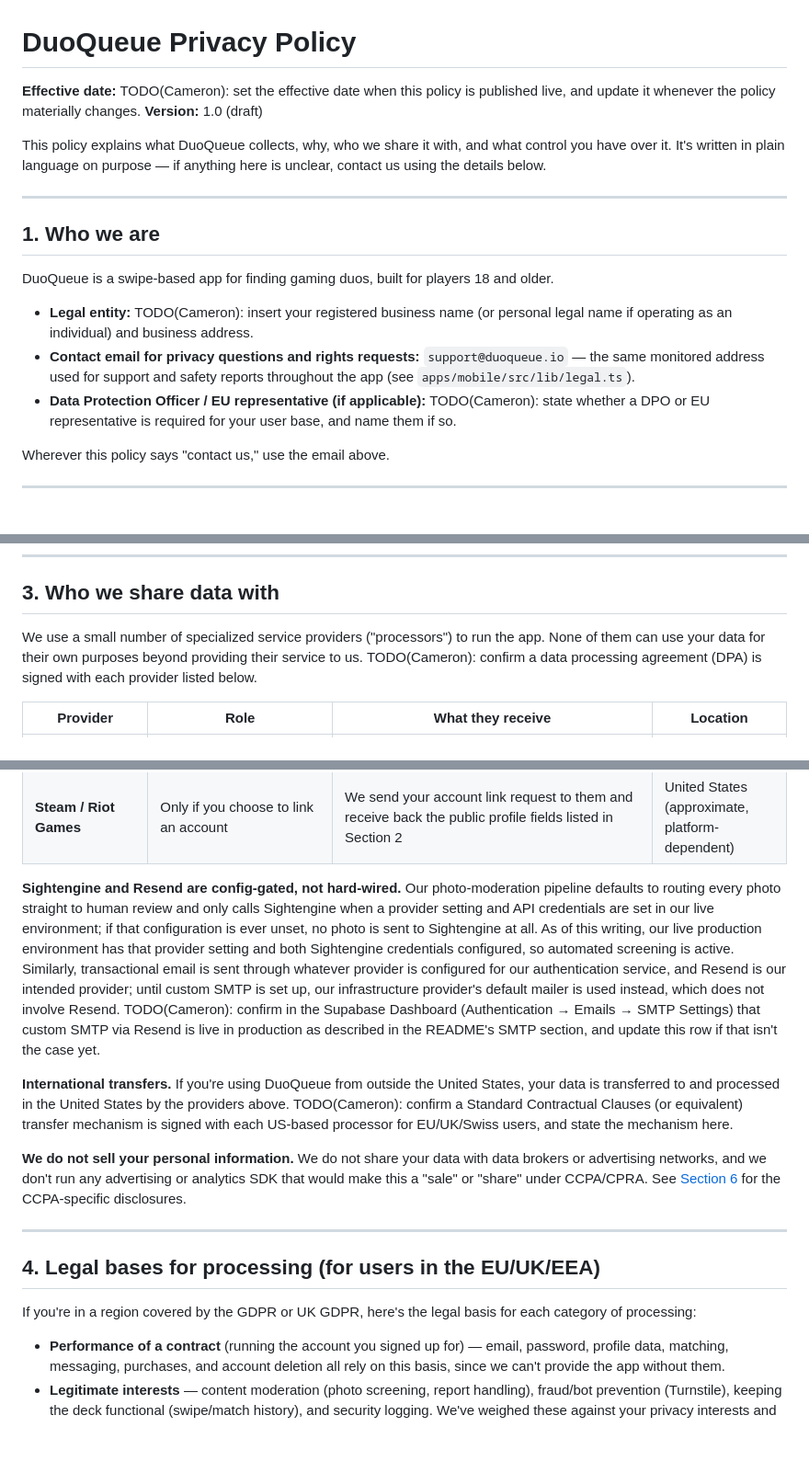
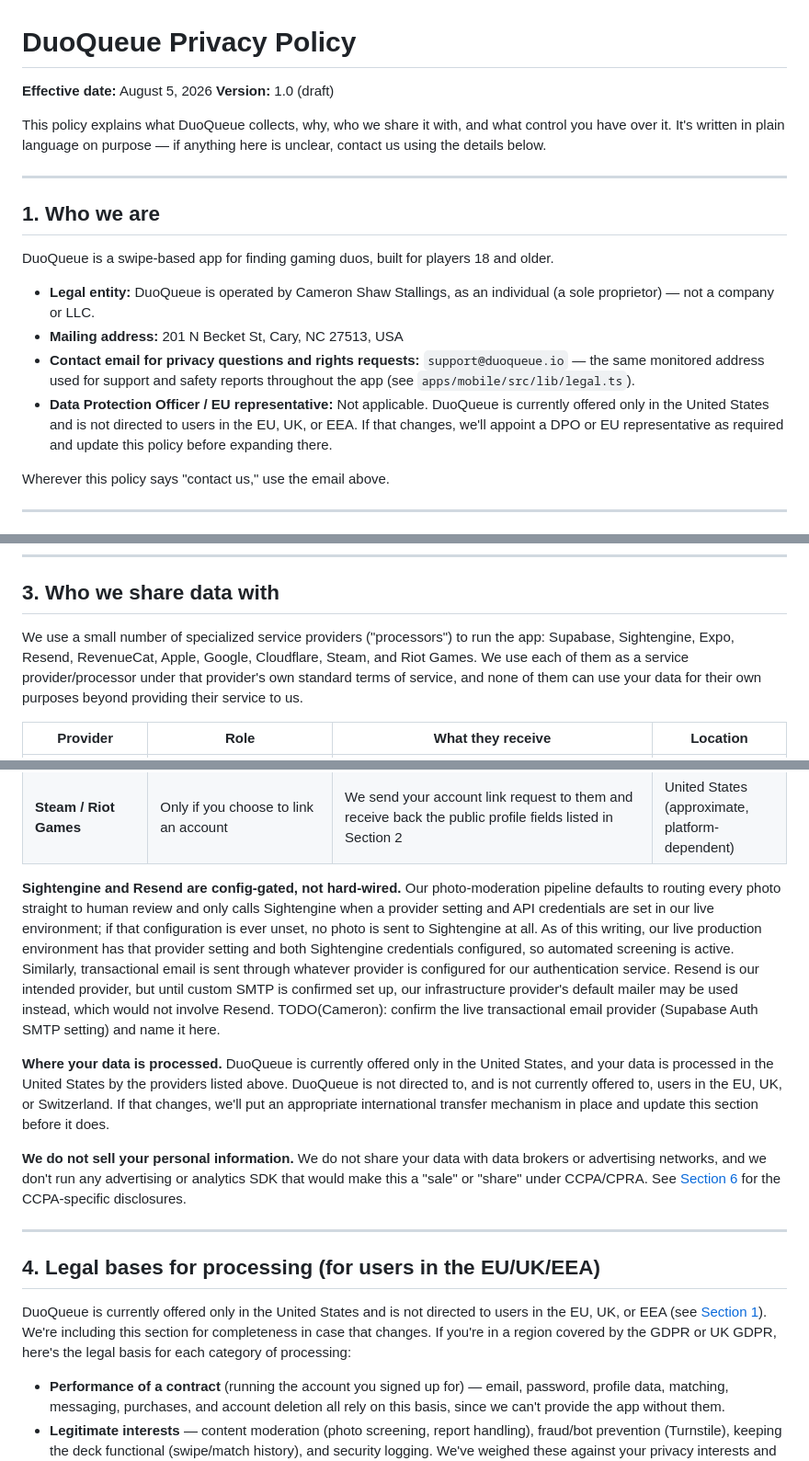
Before and after one commit to cameronstallings/DuoQueue, a Markdown page: docs/legal/privacy-policy.md, 3 parts joined by grey strips. Shown at 92% size. Drawn GitHub-style; blank space fills up the shorter version.

Commit message:
Cameron's details go in: sole proprietor, US-only, one contact address
Operator is Cameron Shaw Stallings as an individual — not a company, so
the documents say that rather than inventing an entity. Effective
August 5, 2026. One contact address, support@duoqueue.io, for privacy
requests, support and safety reports alike; no invented privacy@ or legal@
variants. DMCA agent is Cameron, registered with the Copyright Office, at
the address he supplied.

Launching United States only, which resolves four markers honestly instead
of guessing: no EU representative, no transfer mechanism, no supervisory
authority, because the service is not offered there and the policy now
says so plainly and says it will be updated before that changes. US state
privacy rights stay — California and the newer state laws still apply, and
the verified 'we do not sell or share' statement stays with them.

The processor section no longer claims signed DPAs, which nobody has
checked; it names the providers and describes them as service providers
under their standard terms, which is true.

Five markers left: the live SMTP provider (a dashboard fact Cameron will
confirm) and the four a lawyer owns.

Co-Authored-By: Claude Fable 5 <noreply@anthropic.com>

```diff
--- a/docs/legal/privacy-policy.md
+++ b/docs/legal/privacy-policy.md
@@ -9,7 +9,7 @@
 -->
 # DuoQueue Privacy Policy
 
-**Effective date:** TODO(Cameron): set the effective date when this policy is published live, and update it whenever the policy materially changes.
+**Effective date:** August 5, 2026
 **Version:** 1.0 (draft)
 
 This policy explains what DuoQueue collects, why, who we share it with, and what control you have over it. It's written in plain language on purpose — if anything here is unclear, contact us using the details below.
@@ -20,9 +20,10 @@ This policy explains what DuoQueue collects, why, who we share it with, and what
 
 DuoQueue is a swipe-based app for finding gaming duos, built for players 18 and older.
 
-- **Legal entity:** TODO(Cameron): insert your registered business name (or personal legal name if operating as an individual) and business address.
+- **Legal entity:** DuoQueue is operated by Cameron Shaw Stallings, as an individual (a sole proprietor) — not a company or LLC.
+- **Mailing address:** 201 N Becket St, Cary, NC 27513, USA
 - **Contact email for privacy questions and rights requests:** `support@duoqueue.io` — the same monitored address used for support and safety reports throughout the app (see `apps/mobile/src/lib/legal.ts`).
-- **Data Protection Officer / EU representative (if applicable):** TODO(Cameron): state whether a DPO or EU representative is required for your user base, and name them if so.
+- **Data Protection Officer / EU representative:** Not applicable. DuoQueue is currently offered only in the United States and is not directed to users in the EU, UK, or EEA. If that changes, we'll appoint a DPO or EU representative as required and update this policy before expanding there.
 
 Wherever this policy says "contact us," use the email above.
 
@@ -80,7 +81,7 @@ We do not collect precise GPS location, contacts-list access, or browsing histor
 
 ## 3. Who we share data with
 
-We use a small number of specialized service providers ("processors") to run the app. None of them can use your data for their own purposes beyond providing their service to us. TODO(Cameron): confirm a data processing agreement (DPA) is signed with each provider listed below.
+We use a small number of specialized service providers ("processors") to run the app: Supabase, Sightengine, Expo, Resend, RevenueCat, Apple, Google, Cloudflare, Steam, and Riot Games. We use each of them as a service provider/processor under that provider's own standard terms of service, and none of them can use your data for their own purposes beyond providing their service to us.
 
 | Provider | Role | What they receive | Location |
 |---|---|---|---|
@@ -93,9 +94,9 @@ We use a small number of specialized service providers ("processors") to run the
 | **Cloudflare (Turnstile)** | Bot-protection challenge at signup | Device/browser signals used to distinguish humans from bots | Global network (may include US) |
 | **Steam / Riot Games** | Only if you choose to link an account | We send your account link request to them and receive back the public profile fields listed in Section 2 | United States (approximate, platform-dependent) |
 
-**Sightengine and Resend are config-gated, not hard-wired.** Our photo-moderation pipeline defaults to routing every photo straight to human review and only calls Sightengine when a provider setting and API credentials are set in our live environment; if that configuration is ever unset, no photo is sent to Sightengine at all. As of this writing, our live production environment has that provider setting and both Sightengine credentials configured, so automated screening is active. Similarly, transactional email is sent through whatever provider is configured for our authentication service, and Resend is our intended provider; until custom SMTP is set up, our infrastructure provider's default mailer is used instead, which does not involve Resend. TODO(Cameron): confirm in the Supabase Dashboard (Authentication → Emails → SMTP Settings) that custom SMTP via Resend is live in production as described in the README's SMTP section, and update this row if that isn't the case yet.
+**Sightengine and Resend are config-gated, not hard-wired.** Our photo-moderation pipeline defaults to routing every photo straight to human review and only calls Sightengine when a provider setting and API credentials are set in our live environment; if that configuration is ever unset, no photo is sent to Sightengine at all. As of this writing, our live production environment has that provider setting and both Sightengine credentials configured, so automated screening is active. Similarly, transactional email is sent through whatever provider is configured for our authentication service. Resend is our intended provider, but until custom SMTP is confirmed set up, our infrastructure provider's default mailer may be used instead, which would not involve Resend. TODO(Cameron): confirm the live transactional email provider (Supabase Auth SMTP setting) and name it here.
 
-**International transfers.** If you're using DuoQueue from outside the United States, your data is transferred to and processed in the United States by the providers above. TODO(Cameron): confirm a Standard Contractual Clauses (or equivalent) transfer mechanism is signed with each US-based processor for EU/UK/Swiss users, and state the mechanism here.
+**Where your data is processed.** DuoQueue is currently offered only in the United States, and your data is processed in the United States by the providers listed above. DuoQueue is not directed to, and is not currently offered to, users in the EU, UK, or Switzerland. If that changes, we'll put an appropriate international transfer mechanism in place and update this section before it does.
 
 **We do not sell your personal information.** We do not share your data with data brokers or advertising networks, and we don't run any advertising or analytics SDK that would make this a "sale" or "share" under CCPA/CPRA. See [Section 6](#6-your-rights) for the CCPA-specific disclosures.
 
@@ -103,7 +104,7 @@ We use a small number of specialized service providers ("processors") to run the
 
 ## 4. Legal bases for processing (for users in the EU/UK/EEA)
 
-If you're in a region covered by the GDPR or UK GDPR, here's the legal basis for each category of processing:
+DuoQueue is currently offered only in the United States and is not directed to users in the EU, UK, or EEA (see [Section 1](#1-who-we-are)). We're including this section for completeness in case that changes. If you're in a region covered by the GDPR or UK GDPR, here's the legal basis for each category of processing:
 
 - **Performance of a contract** (running the account you signed up for) — email, password, profile data, matching, messaging, purchases, and account deletion all rely on this basis, since we can't provide the app without them.
 - **Legitimate interests** — content moderation (photo screening, report handling), fraud/bot prevention (Turnstile), keeping the deck functional (swipe/match history), and security logging. We've weighed these against your privacy interests and believe they're necessary and proportionate to keep the app safe.
```
Also changed, not shown: other parts of docs/legal/privacy-policy.md (+1 -1 lines), docs/legal/terms-of-service.md (+4 -4 lines).
